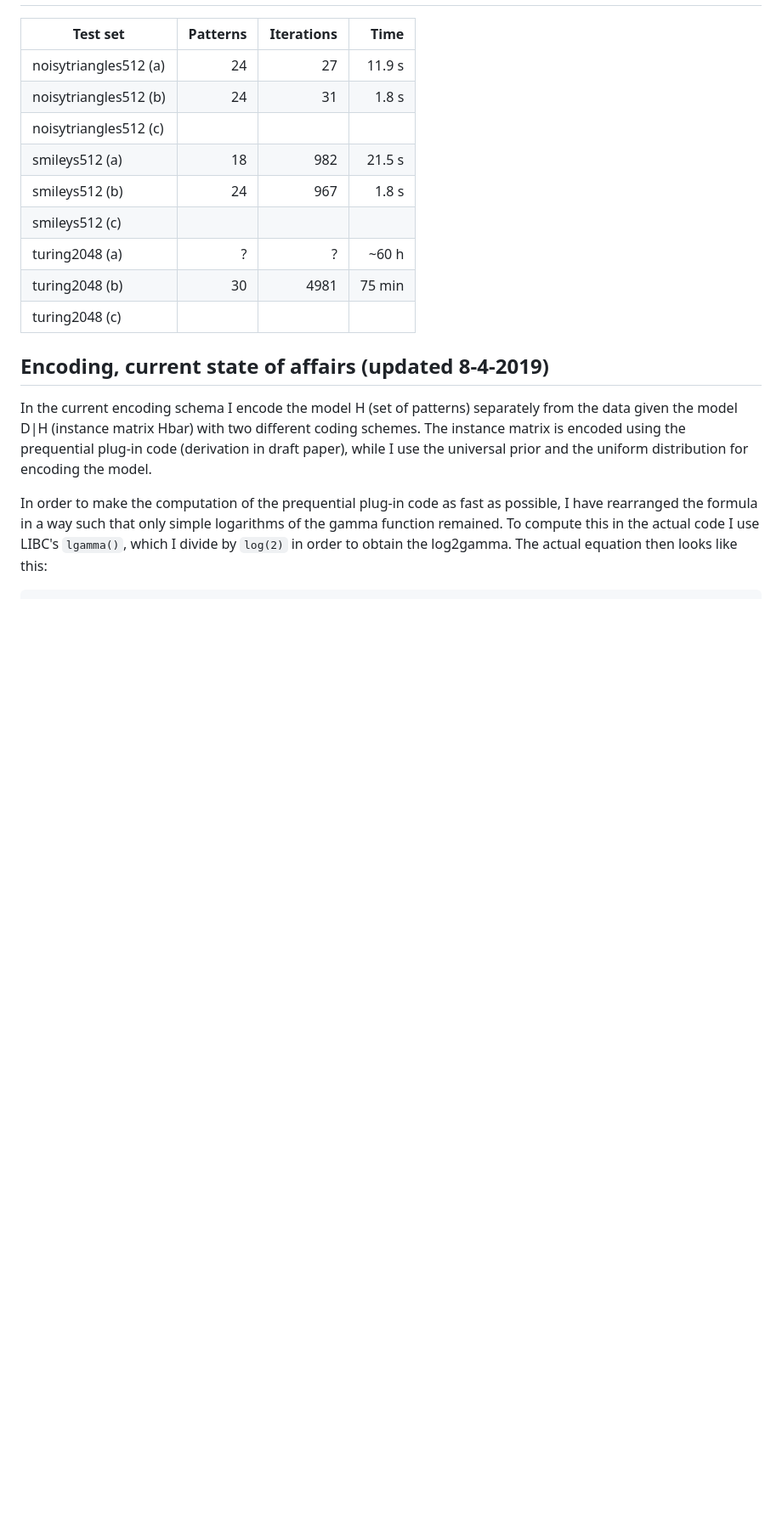
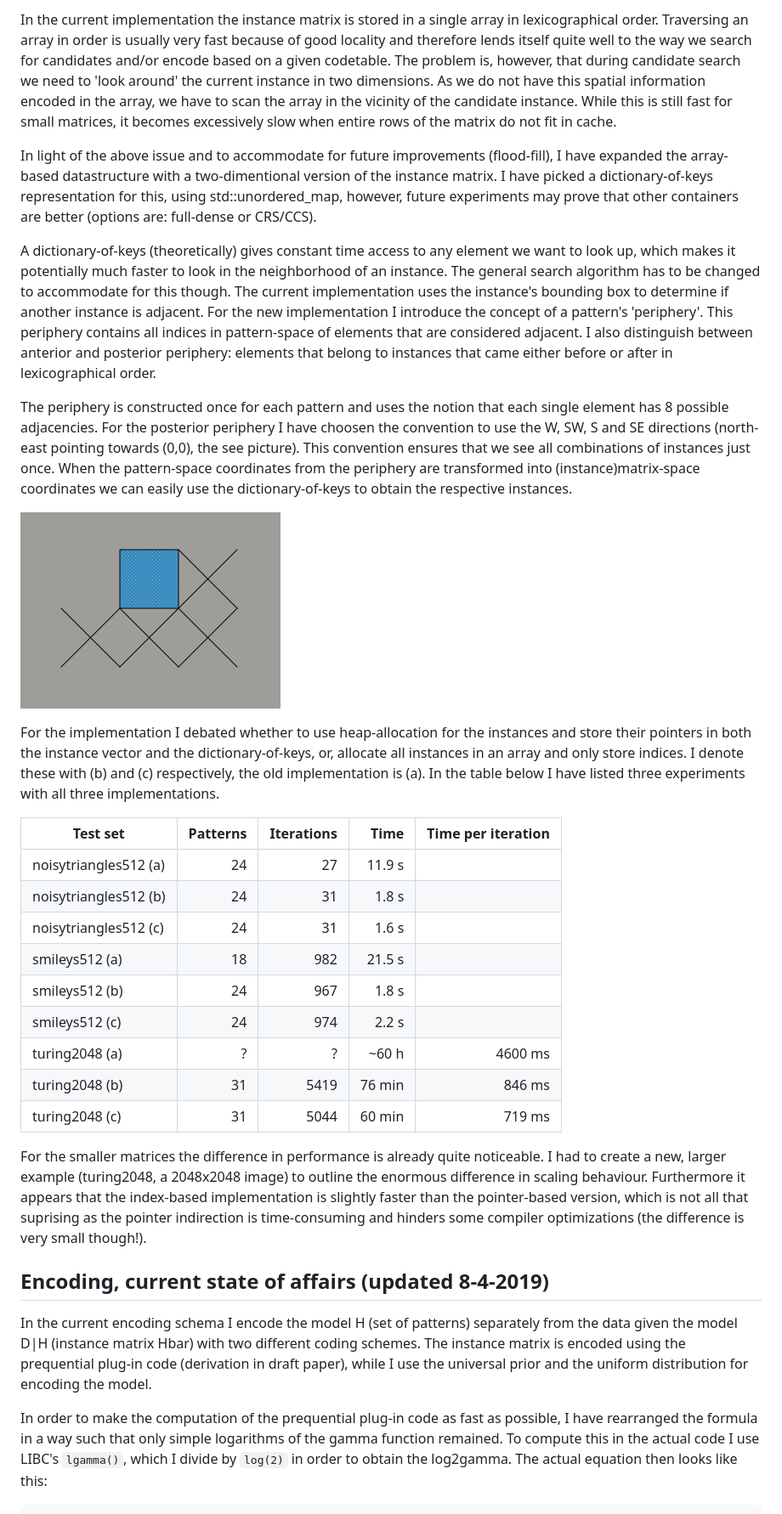
Before and after one commit to mickymuis/libvouw, a Markdown page: journal/journal.md, the part around the change printed below. Shown: that part at 85% size. Rendered like a GitHub page; pictures changed too: journal/periphery.png (added); blank space fills up the shorter version.

Commit message:
Changed InstanceMatrix to use indices instead of pointers, updated journal

```diff
--- a/journal/journal.md
+++ b/journal/journal.md
@@ -8,17 +8,29 @@ VOUW Project Journal
 
+In the current implementation the instance matrix is stored in a single array in lexicographical order. Traversing an array in order is usually very fast because of good locality and therefore lends itself quite well to the way we search for candidates and/or encode based on a given codetable. The problem is, however, that during candidate search we need to 'look around' the current instance in two dimensions. As we do not have this spatial information encoded in the array, we have to scan the array in the vicinity of the candidate instance. While this is still fast for small matrices, it becomes excessively slow when entire rows of the matrix do not fit in cache.
 
+In light of the above issue and to accommodate for future improvements (flood-fill), I have expanded the array-based datastructure with a two-dimentional version of the instance matrix. I have picked a dictionary-of-keys representation for this, using std::unordered_map, however, future experiments may prove that other containers are better (options are: full-dense or CRS/CCS).
 
-| Test set              | Patterns | Iterations | Time          |
-|-----------------------|---------:|-----------:|--------------:|
-| noisytriangles512  (a)|       24 |         27 |        11.9 s |
-| noisytriangles512  (b)|       24 |         31 |         1.8 s |
-| noisytriangles512  (c)|          |            |               |
-| smileys512 (a)        |       18 |        982 |        21.5 s |
-| smileys512 (b)        |       24 |        967 |         1.8 s |
-| smileys512 (c)        |          |            |               |
-| turing2048 (a)        |        ? |          ? |        ~60 h  |
-| turing2048 (b)        |       30 |       4981 |        75 min |
-| turing2048 (c)        |          |            |               |
+A dictionary-of-keys (theoretically) gives constant time access to any element we want to look up, which makes it potentially much faster to look in the neighborhood of an instance. The general search algorithm has to be changed to accommodate for this though. The current implementation uses the instance's bounding box to determine if another instance is adjacent. For the new implementation I introduce the concept of a pattern's 'periphery'. This periphery contains all indices in pattern-space of elements that are considered adjacent. I also distinguish between anterior and posterior periphery: elements that belong to instances that came either before or after in lexicographical order.
+
+The periphery is constructed once for each pattern and uses the notion that each single element has 8 possible adjacencies. For the posterior periphery I have choosen the convention to use the W, SW, S and SE directions (north-east pointing towards (0,0), the see picture). This convention ensures that we see all combinations of instances just once. When the pattern-space coordinates from the periphery are transformed into (instance)matrix-space coordinates we can easily use the dictionary-of-keys to obtain the respective instances.
+
+![Posterior periphery, elements are marked with an X](periphery.png "Posterior periphery")
+
+For the implementation I debated whether to use heap-allocation for the instances and store their pointers in both the instance vector and the dictionary-of-keys, or, allocate all instances in an array and only store indices. I denote these with (b) and (c) respectively, the old implementation is (a). In the table below I have listed three experiments with all three implementations.
+
+| Test set              | Patterns | Iterations | Time          | Time per iteration |
+|-----------------------|---------:|-----------:|--------------:| ------------------:|
+| noisytriangles512  (a)|       24 |         27 |        11.9 s |                    |
+| noisytriangles512  (b)|       24 |         31 |         1.8 s |                    |
+| noisytriangles512  (c)|       24 |         31 |         1.6 s |                    |
+| smileys512 (a)        |       18 |        982 |        21.5 s |                    |
+| smileys512 (b)        |       24 |        967 |         1.8 s |                    |
+| smileys512 (c)        |       24 |        974 |         2.2 s |                    |
+| turing2048 (a)        |        ? |          ? |        ~60 h  | 4600 ms            |
+| turing2048 (b)        |       31 |       5419 |        76 min | 846 ms             |
+| turing2048 (c)        |       31 |       5044 |        60 min | 719 ms             |
+
+For the smaller matrices the difference in performance is already quite noticeable. I had to create a new, larger example (turing2048, a 2048x2048 image) to outline the enormous difference in scaling behaviour. Furthermore it appears that the index-based implementation is slightly faster than the pointer-based version, which is not all that suprising as the pointer indirection is time-consuming and hinders some compiler optimizations (the difference is very small though!).
 
 ## Encoding, current state of affairs (updated 8-4-2019)
 
```
Also changed, not shown: other parts of journal/journal.md (+1 -1 lines), examples/singledot16.png (added), 10 other files.
